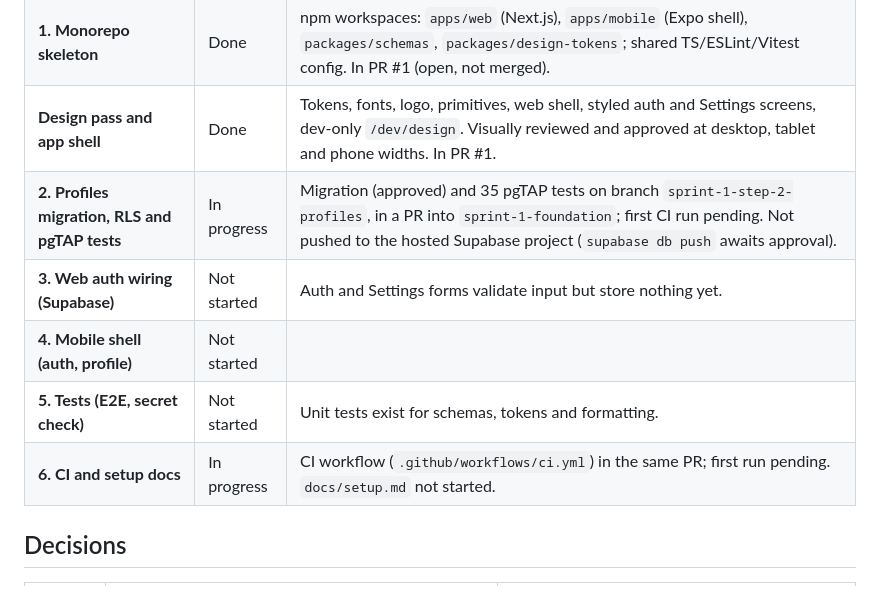
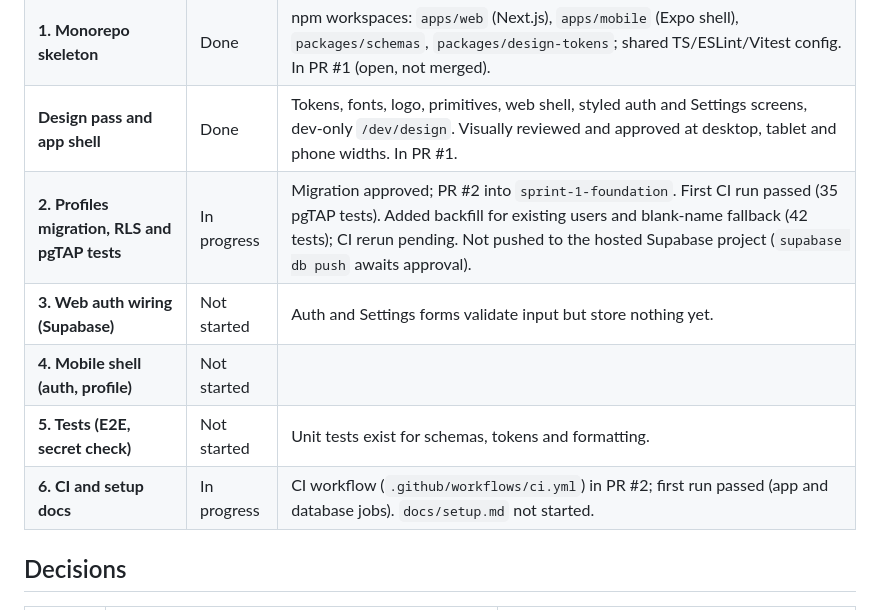
Before and after one commit to geraltofriviasujeet/Fin-Creador, a Markdown page: docs/sprint-plan.md, the part around the change. Rendered like a GitHub page.

Commit message:
Docs: update Sprint 1 status after first CI run
Co-Authored-By: Claude Opus 5.5 <noreply@anthropic.com>

```diff
--- a/docs/sprint-plan.md
+++ b/docs/sprint-plan.md
@@ -43,11 +43,11 @@ Last updated: 2026-10-22.
 | **0. Environment hygiene** | Done | Fixed `.gitignore` (env files were not ignored); added `.env.example` files; moved CLAUDE.md to the repo root. |
 | **1. Monorepo skeleton** | Done | npm workspaces: `apps/web` (Next.js), `apps/mobile` (Expo shell), `packages/schemas`, `packages/design-tokens`; shared TS/ESLint/Vitest config. In PR #1 (open, not merged). |
 | **Design pass and app shell** | Done | Tokens, fonts, logo, primitives, web shell, styled auth and Settings screens, dev-only `/dev/design`. Visually reviewed and approved at desktop, tablet and phone widths. In PR #1. |
-| **2. Profiles migration, RLS and pgTAP tests** | In progress | Migration (approved) and 35 pgTAP tests on branch `sprint-1-step-2-profiles`, in a PR into `sprint-1-foundation`; first CI run pending. Not pushed to the hosted Supabase project (`supabase db push` awaits approval). |
+| **2. Profiles migration, RLS and pgTAP tests** | In progress | Migration approved; PR #2 into `sprint-1-foundation`. First CI run passed (35 pgTAP tests). Added backfill for existing users and blank-name fallback (42 tests); CI rerun pending. Not pushed to the hosted Supabase project (`supabase db push` awaits approval). |
 | **3. Web auth wiring (Supabase)** | Not started | Auth and Settings forms validate input but store nothing yet. |
 | **4. Mobile shell (auth, profile)** | Not started | |
 | **5. Tests (E2E, secret check)** | Not started | Unit tests exist for schemas, tokens and formatting. |
-| **6. CI and setup docs** | In progress | CI workflow (`.github/workflows/ci.yml`) in the same PR; first run pending. `docs/setup.md` not started. |
+| **6. CI and setup docs** | In progress | CI workflow (`.github/workflows/ci.yml`) in PR #2; first run passed (app and database jobs). `docs/setup.md` not started. |
 
 ## Decisions
 
```
